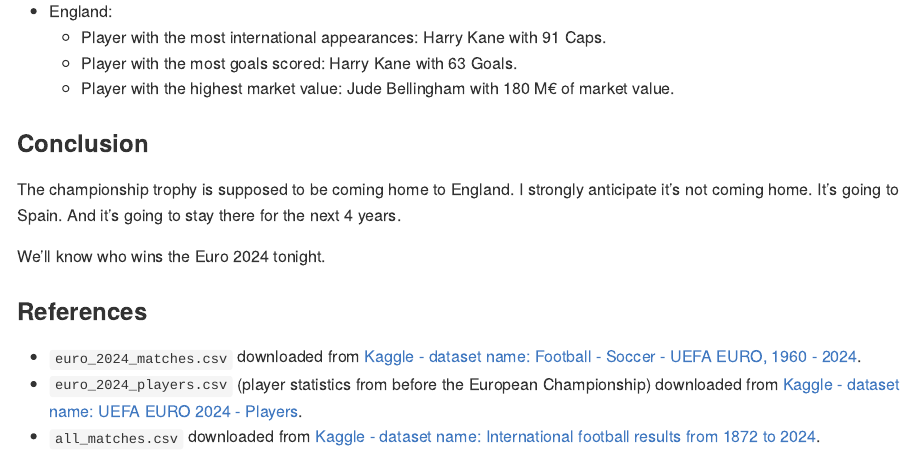
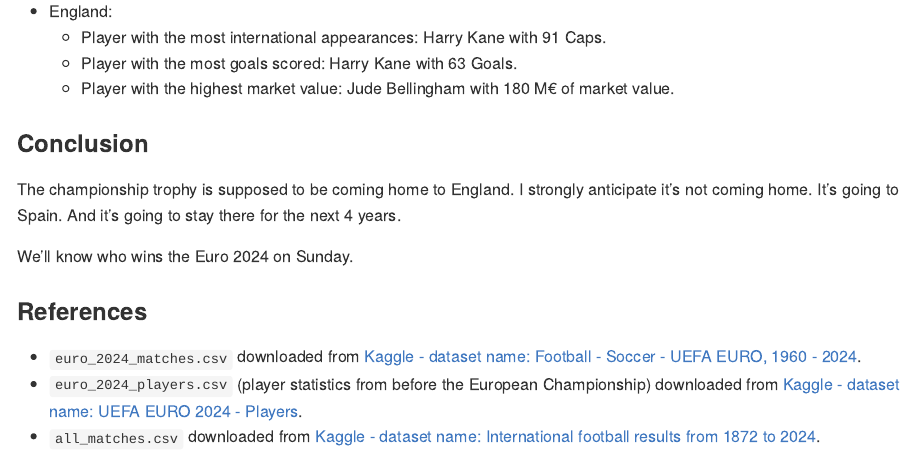
Before and after one commit to dani-f/Euro_2024, a Quarto document (Spain_vs_England.qmd): the page in a window 1100 px wide, from 5030 px down. The pictures show the output file Spain_vs_England.md that the author committed with the source, drawn offline in the style of GitHub; long lines of code are wrapped.

Commit message:
upload final report

```diff
--- a/Spain_vs_England.qmd
+++ b/Spain_vs_England.qmd
@@ -504,7 +504,7 @@ value_fct <- function(team) {
 
 The championship trophy is supposed to be coming home to England. I strongly anticipate it's not coming home. It's going to Spain. And it's going to stay there for the next 4 years.
 
-We'll know who wins the Euro 2024 tonight.
+We'll know who wins the Euro 2024 on Sunday.
 
 ### References
 
```
Also changed, not shown: Spain_vs_England.md, Spain_vs_England_files/figure-commonmark/chart average goals-1.png, Spain_vs_England_files/figure-commonmark/line chart-1.png, Spain_vs_England_files/figure-commonmark/maps-1.png.
